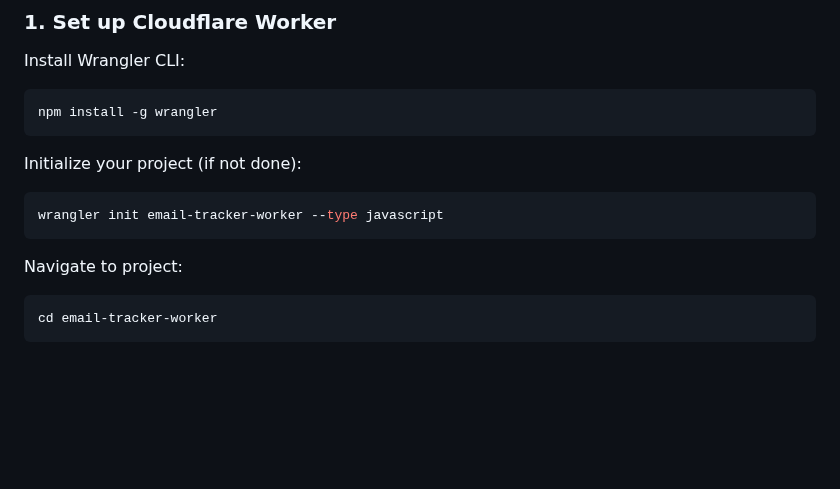
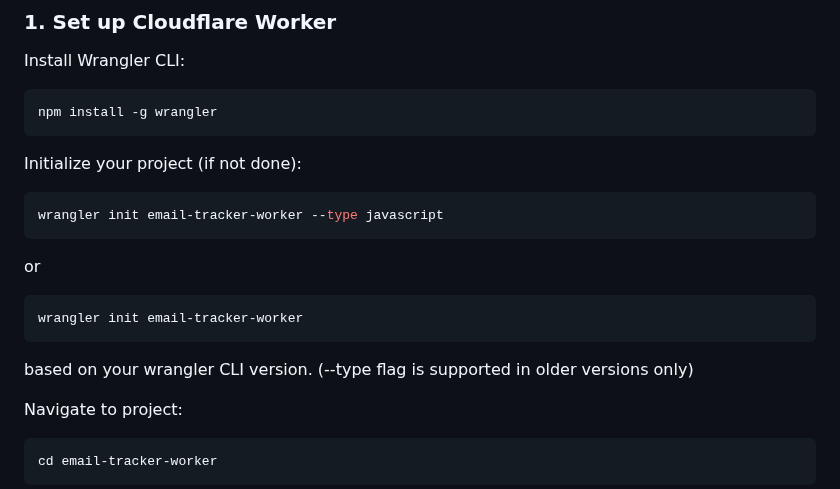
Before and after one commit to Doofenshmirtz16/Firefox-Mail-Track-Extension, a Markdown page: readme.md, the part around one of its changes. Drawn GitHub-style; blank space fills up the shorter version.

````diff
--- a/readme.md
+++ b/readme.md
@@ -52,6 +52,11 @@ Initialize your project (if not done):
 ```bash
 wrangler init email-tracker-worker --type javascript
 ```
+or
+```
+wrangler init email-tracker-worker
+```
+based on your wrangler CLI version. (--type flag is supported in older versions only)
 
 Navigate to project:
 
````
Also changed, not shown: other parts of readme.md (+3 -2 lines).
